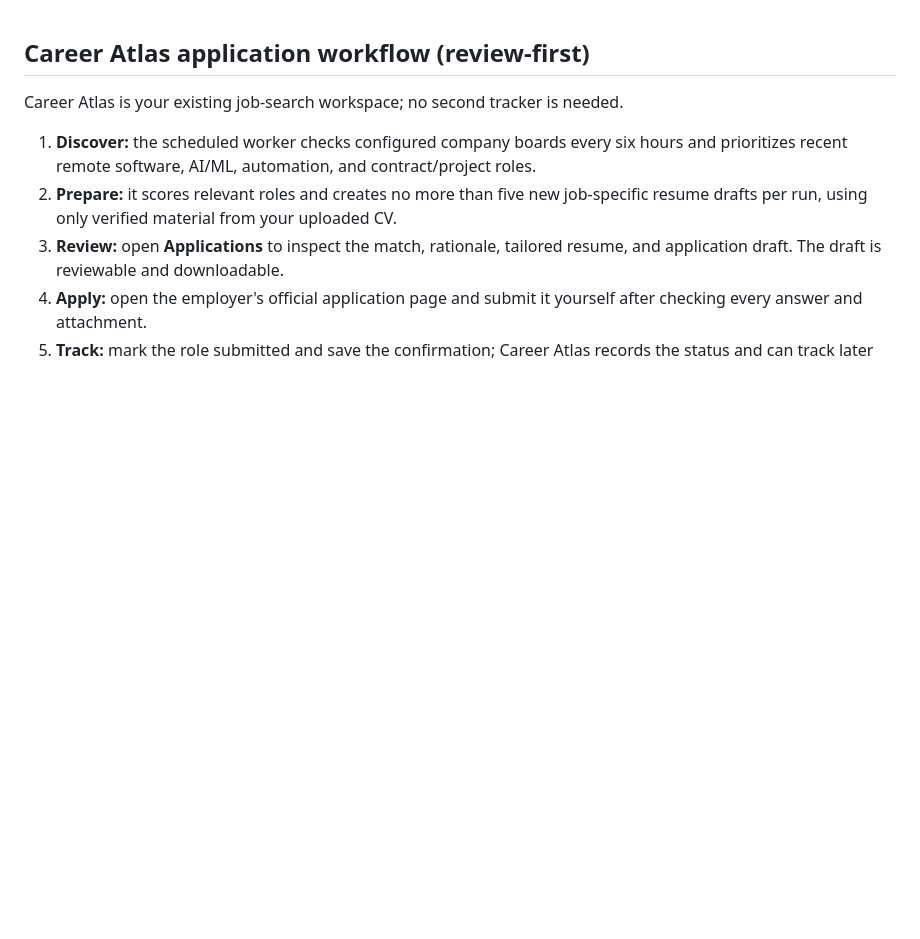
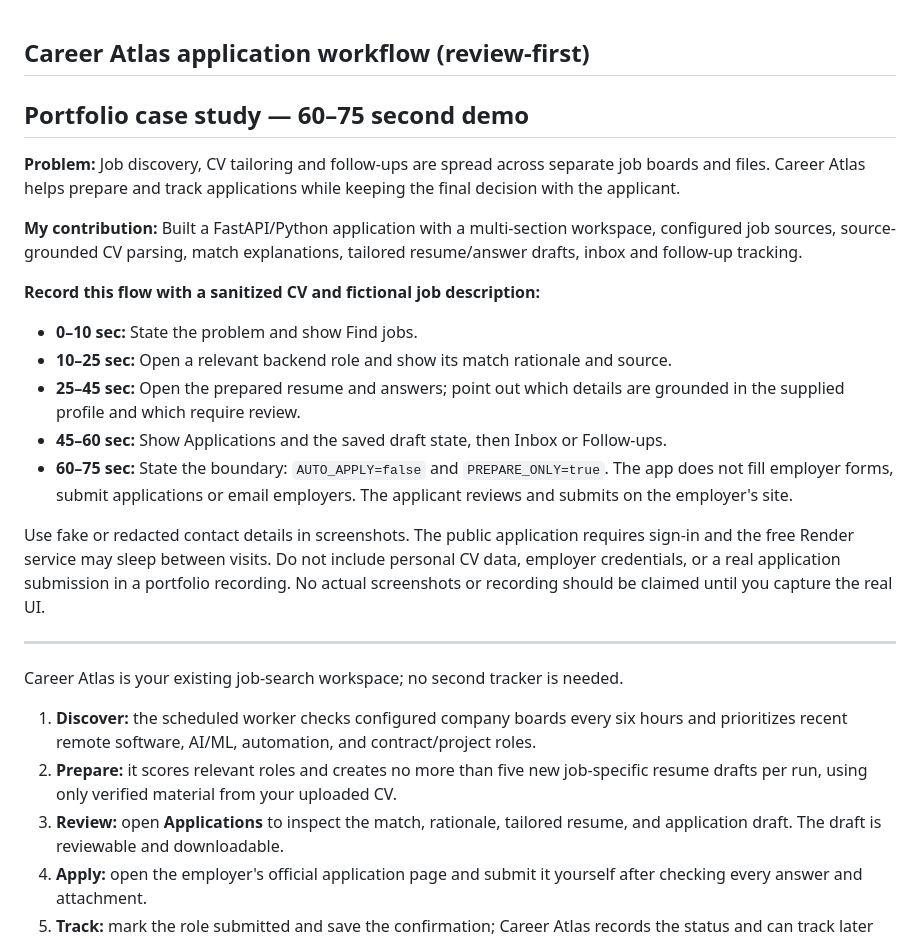
Before and after one commit to asadh-74/AI-Career, a Markdown page: README.md, the part around the change. GitHub-like rendering; blank space fills up the shorter version.

Commit message:
Document honest Career Atlas portfolio demo

```diff
--- a/README.md
+++ b/README.md
@@ -1,4 +1,22 @@
 ## Career Atlas application workflow (review-first)
+
+## Portfolio case study — 60–75 second demo
+
+**Problem:** Job discovery, CV tailoring and follow-ups are spread across separate job boards and files. Career Atlas helps prepare and track applications while keeping the final decision with the applicant.
+
+**My contribution:** Built a FastAPI/Python application with a multi-section workspace, configured job sources, source-grounded CV parsing, match explanations, tailored resume/answer drafts, inbox and follow-up tracking.
+
+**Record this flow with a sanitized CV and fictional job description:**
+
+- **0–10 sec:** State the problem and show Find jobs.
+- **10–25 sec:** Open a relevant backend role and show its match rationale and source.
+- **25–45 sec:** Open the prepared resume and answers; point out which details are grounded in the supplied profile and which require review.
+- **45–60 sec:** Show Applications and the saved draft state, then Inbox or Follow-ups.
+- **60–75 sec:** State the boundary: `AUTO_APPLY=false` and `PREPARE_ONLY=true`. The app does not fill employer forms, submit applications or email employers. The applicant reviews and submits on the employer's site.
+
+Use fake or redacted contact details in screenshots. The public application requires sign-in and the free Render service may sleep between visits. Do not include personal CV data, employer credentials, or a real application submission in a portfolio recording. No actual screenshots or recording should be claimed until you capture the real UI.
+
+---
 
 Career Atlas is your existing job-search workspace; no second tracker is needed.
 
```
